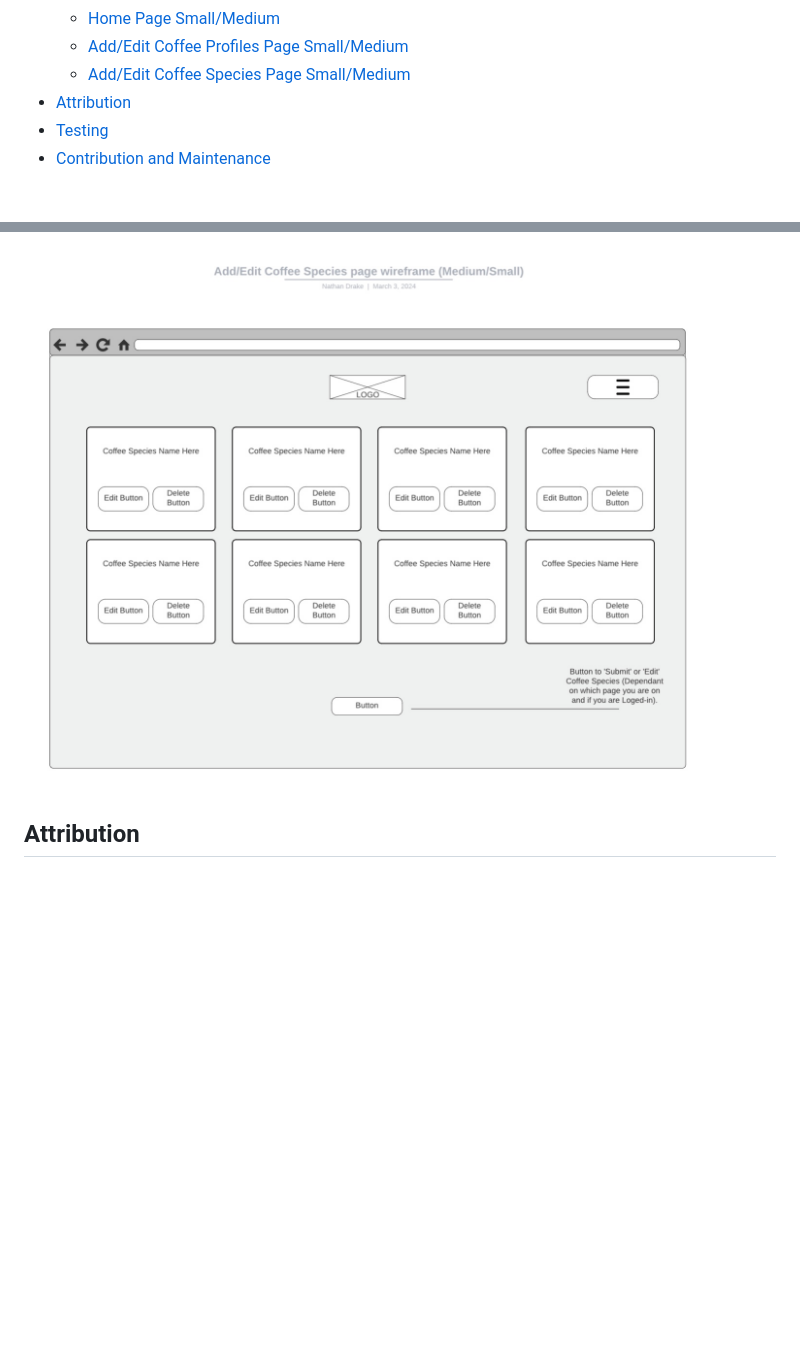
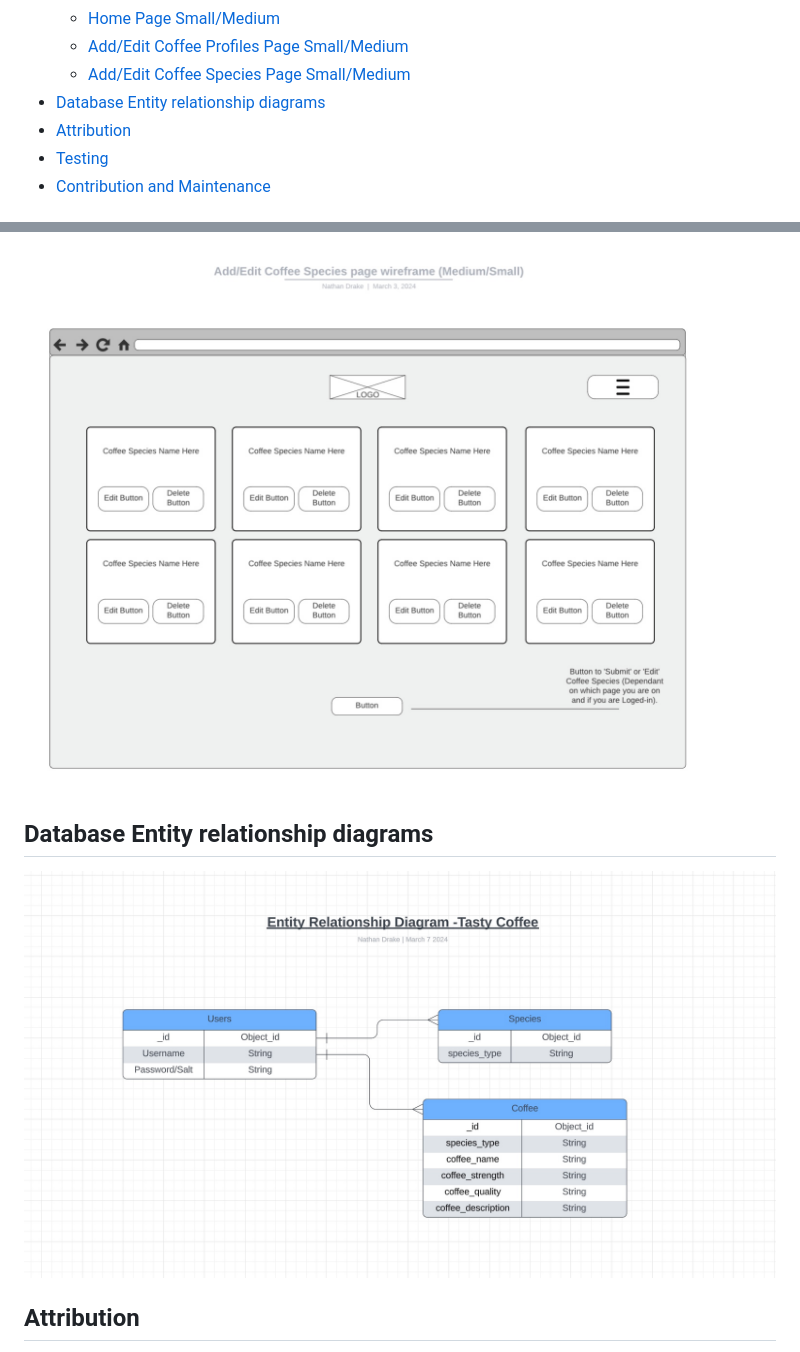
Before and after one commit to Mark-Assessment/n-drake-tastycoffee-m3-1, a Markdown page: README.md, 2 parts joined by grey strips. GitHub-like rendering; pictures changed too: images/erd-tasty-coffee.jpeg (added); blank space fills up the shorter version.

Commit message:
README:Add ERD

```diff
--- a/README.md
+++ b/README.md
@@ -41,6 +41,7 @@ A snapshot of the project with responsive design:
    - [Home Page Small/Medium](#home-page-smallmedium)
    - [Add/Edit Coffee Profiles Page Small/Medium](#addedit-coffee-profiles-page-smallmedium)
    - [Add/Edit Coffee Species Page Small/Medium](#addedit-coffee-species-page-smallmedium)
+- [Database Entity relationship diagrams](#database-entity-relationship-diagrams)
 - [Attribution](#attribution)
 - [Testing](#testing)
 - [Contribution and Maintenance](#contribution-and-maintenance)
@@ -241,6 +242,12 @@ This website is meticulously crafted with the following design choices in mind t
 ![Add/Edit Coffee Species Page](/images/small-med-wireframe-add-edit-species.jpeg)
 
 
+## Database Entity relationship diagrams
+
+![Entity Relationship Diagram](/images/erd-tasty-coffee.jpeg)
+
+
+
 ## Attribution
 
 Apart from what has been attributed below. All code within this project was programmed by *Nathan Drake* and utilises skills learnt from tutorials by *The Code Institute*, within their *Full Stack Web Development* course.
```
